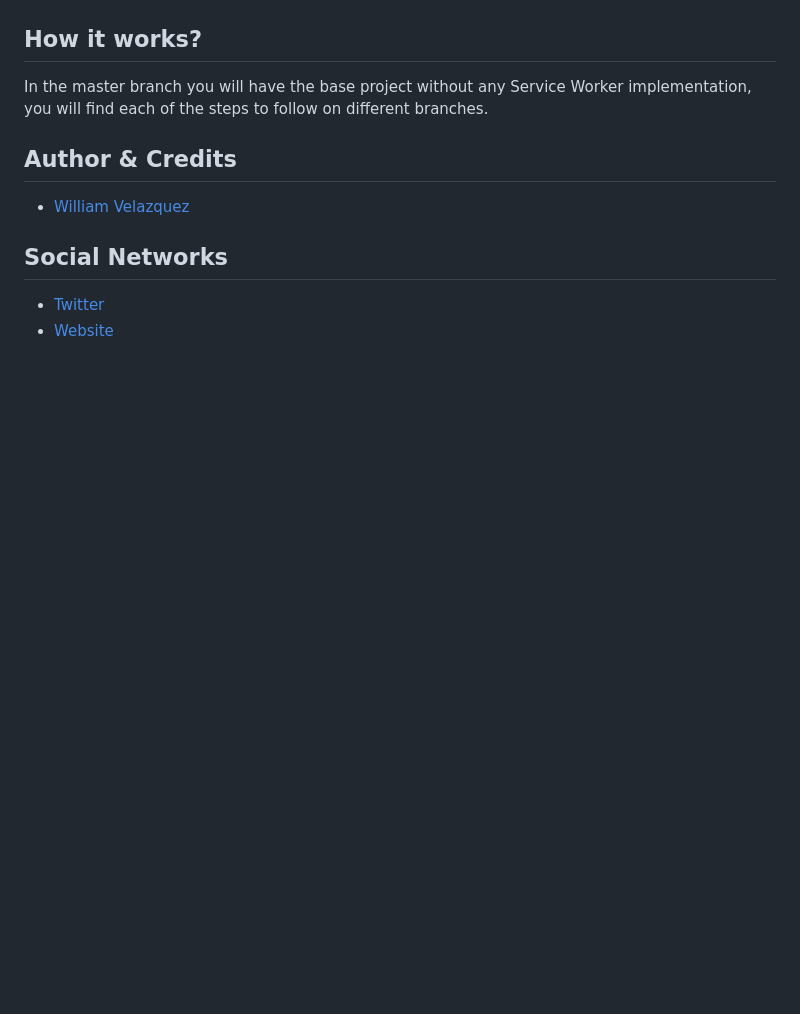
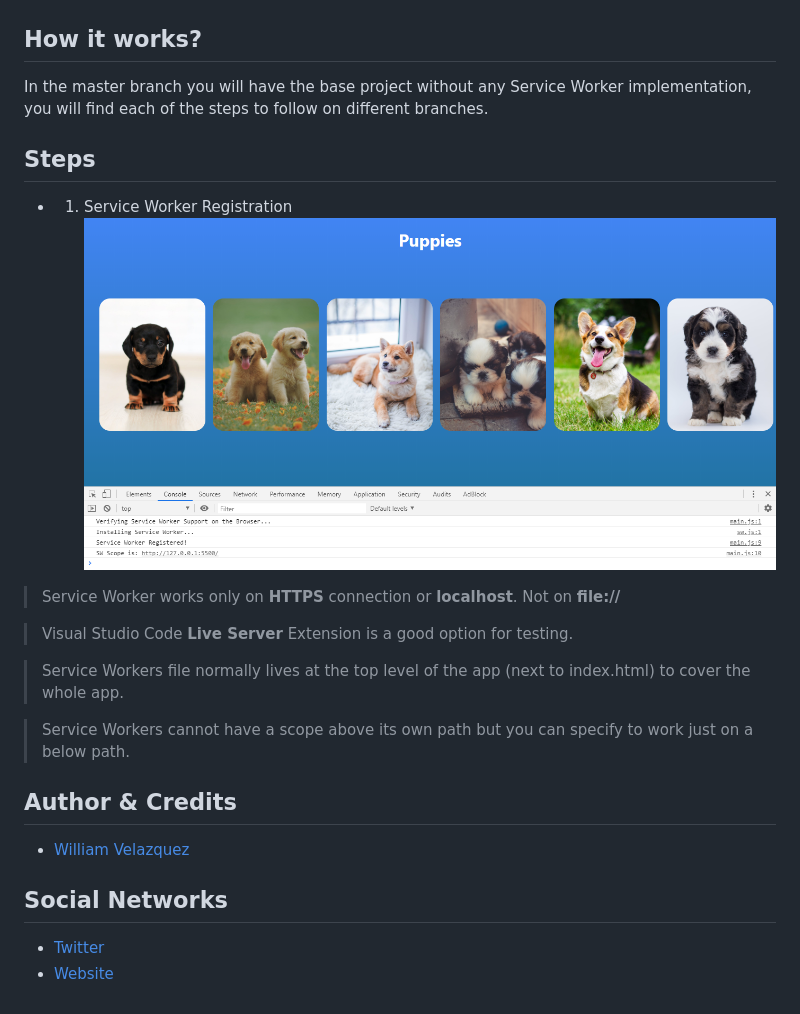
Before and after one commit to WilliamVelazquez/sw-offline-codelab, a Markdown page: README.md, the part around the change. GitHub-like rendering; pictures changed too: .readme-static/1-service-worker-registration.png (added); blank space fills up the shorter version.

Commit message:
1. Service Worker Registration
Creating sw.js file at the top level of the app (root path).

```diff
--- a/README.md
+++ b/README.md
@@ -8,6 +8,19 @@ Codelab to learn about how Service Workers help us to empower our websites keepi
 
 In the master branch you will have the base project without any Service Worker implementation, you will find each of the steps to follow on different branches.
 
+## Steps
+
+- 1. Service Worker Registration
+![Service Worker Registration](./.readme-static/1-service-worker-registration.png)
+
+> Service Worker works only on **HTTPS** connection or **localhost**. Not on **file://**
+
+> Visual Studio Code **Live Server** Extension is a good option for testing.
+
+> Service Workers file normally lives at the top level of the app (next to index.html) to cover the whole app.
+
+> Service Workers cannot have a scope above its own path but you can specify to work just on a below path.
+
 ## Author & Credits
 
 - [William Velazquez](https://williamvelazquez.com/)
```
Also changed, not shown: 2 other files.
